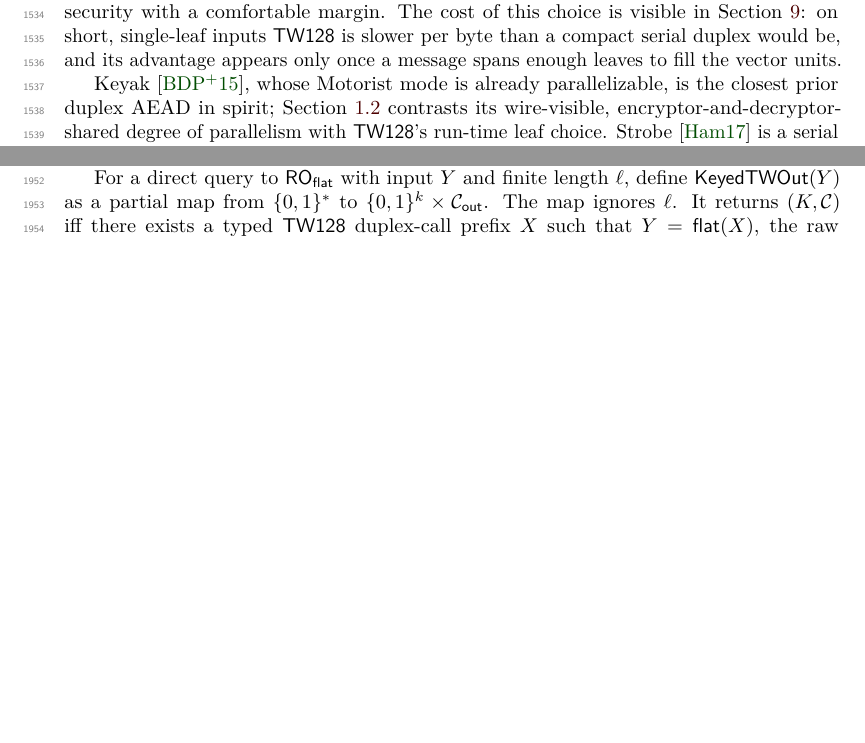
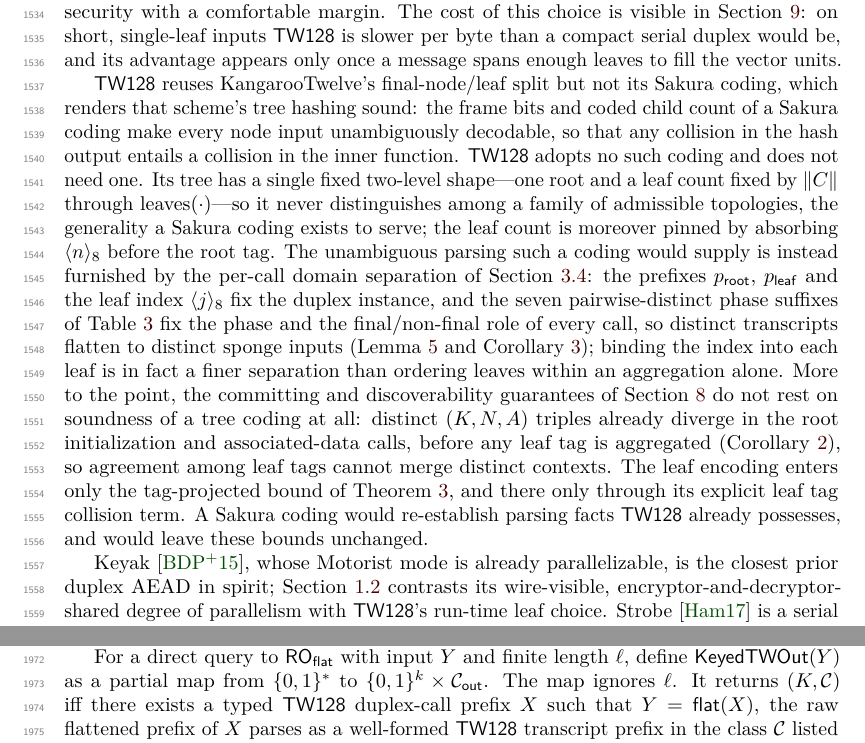
Before and after one commit to codahale/treewrap, a LaTeX document (paper/main.tex, which reads paper/sections/10-discussion.tex): two parts of pages 40 and 49 of 67 before the commit and two parts of pages 40 and 50 of 68 after it, joined at a grey line, cut so that both start at the same text, the shorter picture padded with empty space. Compiled offline with pdfLaTeX.

Commit message:
Explain why TW128 does not need a Sakura coding
Add a paragraph to the prior-sponge-AEAD comparison contrasting TW128's
tree with KangarooTwelve's: TW128 reuses the final-node/leaf split but
not the Sakura coding that makes K12's tree hashing sound. The fixed
two-level topology, the per-call domain separation, and the absorbed
leaf count already give unambiguous transcript parsing, and the
committing and discoverability bounds do not rest on tree-coding
soundness in the first place.

```diff
--- a/paper/sections/10-discussion.tex
+++ b/paper/sections/10-discussion.tex
@@ -69,6 +69,31 @@ yields $128$-bit security with a comfortable margin. The cost of this choice is
 visible in \Cref{sec:performance}: on short, single-leaf inputs \TW{} is slower
 per byte than a compact serial duplex would be, and its advantage appears only
 once a message spans enough leaves to fill the vector units.
+
+\TW{} reuses KangarooTwelve's final-node/leaf split but not its Sakura coding,
+which renders that scheme's tree hashing sound: the frame bits and coded child
+count of a Sakura coding make every node input unambiguously decodable, so that
+any collision in the hash output entails a collision in the inner function. \TW{}
+adopts no such coding and does not need one. Its tree has a single fixed
+two-level shape---one root and a leaf count fixed by $\|C\|$ through
+$\leaves(\cdot)$---so it never distinguishes among a family of admissible
+topologies, the generality a Sakura coding exists to serve; the leaf count is
+moreover pinned by absorbing $\langle n \rangle_8$ before the root tag. The
+unambiguous parsing such a coding would supply is instead furnished by the
+per-call domain separation of \Cref{sec:domain-sep}: the prefixes $\prfxroot$,
+$\prfxleaf$ and the leaf index $\langle j \rangle_8$ fix the duplex instance, and
+the seven pairwise-distinct phase suffixes of \Cref{tab:suffixes} fix the phase
+and the final/non-final role of every call, so distinct transcripts flatten to
+distinct sponge inputs (\Cref{lem:transcript-inj,cor:output-sep}); binding the
+index into each leaf is in fact a finer separation than ordering leaves within an
+aggregation alone. More to the point, the committing and discoverability
+guarantees of \Cref{sec:cmtds3} do not rest on soundness of a tree coding at all:
+distinct $(K, N, A)$ triples already diverge in the root initialization and
+associated-data calls, before any leaf tag is aggregated (\Cref{cor:triple-sep}),
+so agreement among leaf tags cannot merge distinct contexts. The leaf encoding
+enters only the tag-projected bound of \Cref{thm:tag-cmtds4}, and there only
+through its explicit leaf tag collision term. A Sakura coding would re-establish
+parsing facts \TW{} already possesses, and would leave these bounds unchanged.
 
 Keyak \cite{BDPVV16}, whose Motorist mode is already parallelizable, is the
 closest prior duplex AEAD in spirit; \Cref{sec:related} contrasts its
```
Also changed, not shown: paper/main.pdf.
